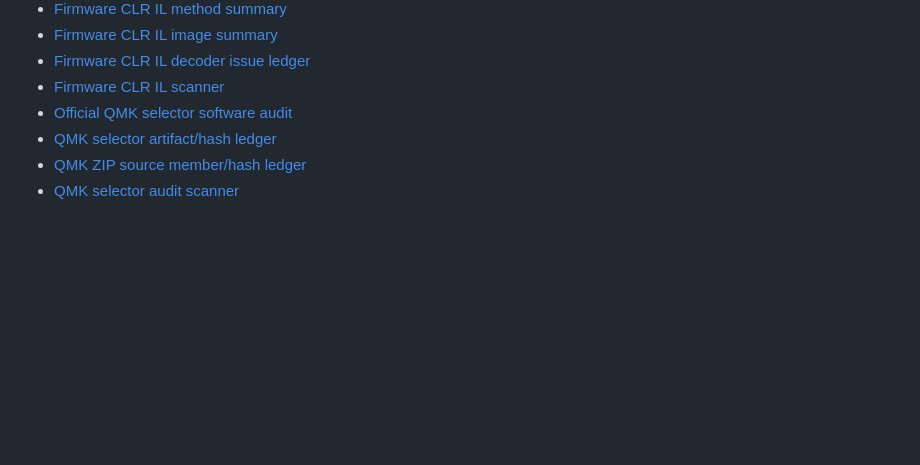
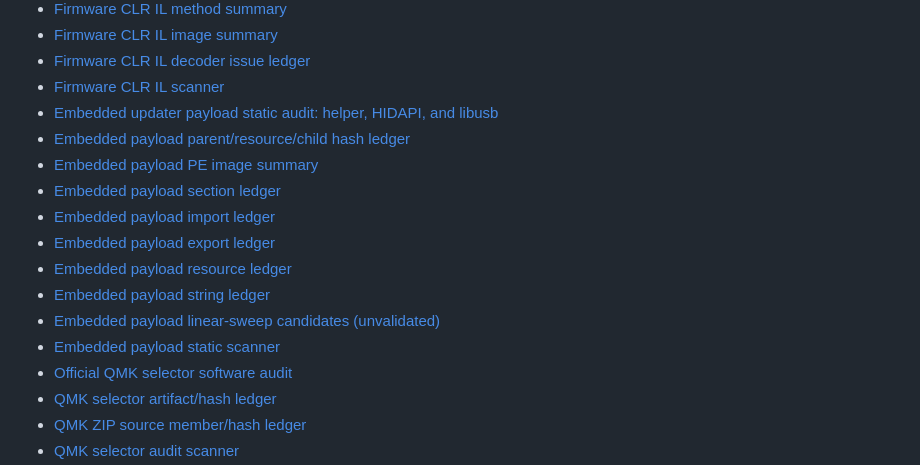
Before and after one commit to shubh-3011/rk-keyboard-software-research, a Markdown page: docs/README.md, the part around the change. Rendered like a GitHub page; blank space fills up the shorter version.

Commit message:
Index embedded updater payload findings

```diff
--- a/docs/README.md
+++ b/docs/README.md
@@ -75,6 +75,16 @@
 - [Firmware CLR IL image summary](rk-firmware-clr-il-image-summary-2026-10-20.csv)
 - [Firmware CLR IL decoder issue ledger](rk-firmware-clr-il-decode-issues-2026-10-20.csv)
 - [Firmware CLR IL scanner](../scripts/audit_rk_clr_il_static.py)
+- [Embedded updater payload static audit: helper, HIDAPI, and libusb](rk-embedded-payload-static-audit-2026-10-20.md)
+- [Embedded payload parent/resource/child hash ledger](rk-embedded-payload-parent-child-ledger-2026-10-20.csv)
+- [Embedded payload PE image summary](rk-embedded-payload-image-summary-2026-10-20.csv)
+- [Embedded payload section ledger](rk-embedded-payload-section-ledger-2026-10-20.csv)
+- [Embedded payload import ledger](rk-embedded-payload-import-ledger-2026-10-20.csv)
+- [Embedded payload export ledger](rk-embedded-payload-export-ledger-2026-10-20.csv)
+- [Embedded payload resource ledger](rk-embedded-payload-resource-ledger-2026-10-20.csv)
+- [Embedded payload string ledger](rk-embedded-payload-string-ledger-2026-10-20.csv)
+- [Embedded payload linear-sweep candidates (unvalidated)](rk-embedded-payload-linear-call-candidates-2026-10-20.csv)
+- [Embedded payload static scanner](../scripts/audit_rk_embedded_payloads_static.py)
 - [Official QMK selector software audit](rk-qmk-selector-software-audit-2026-10-19.md)
 - [QMK selector artifact/hash ledger](rk-qmk-selector-artifact-audit-2026-10-19.csv)
 - [QMK ZIP source member/hash ledger](rk-qmk-source-archive-members-2026-10-19.csv)
```
Also changed, not shown: COVERAGE.md (+8 -2 lines), docs/reverse-engineering-gap-matrix-2026-10-19.md (+6 -3 lines).
